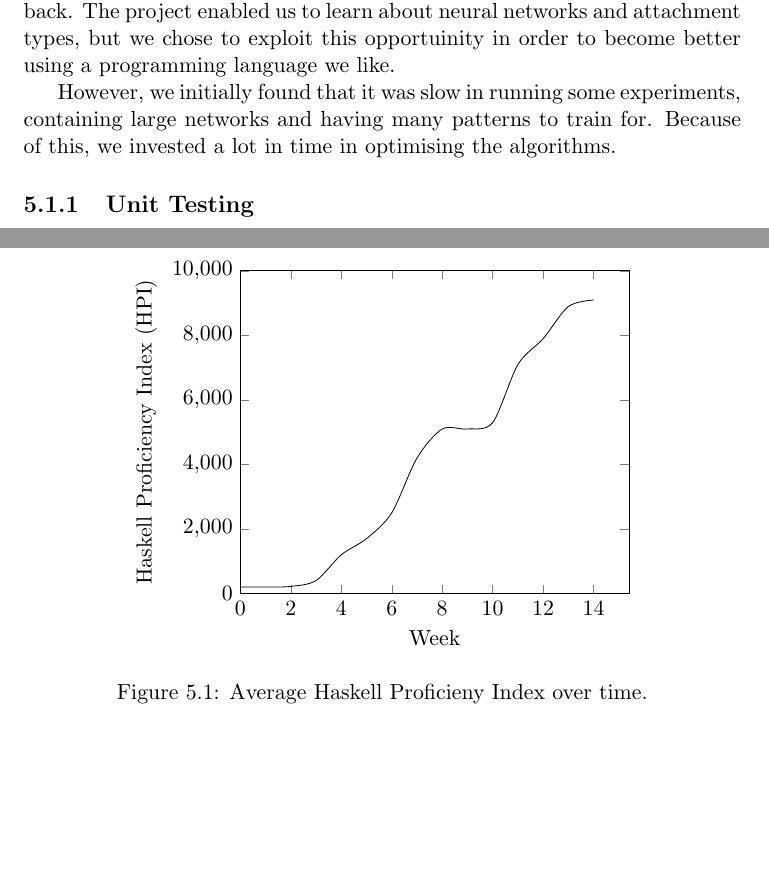
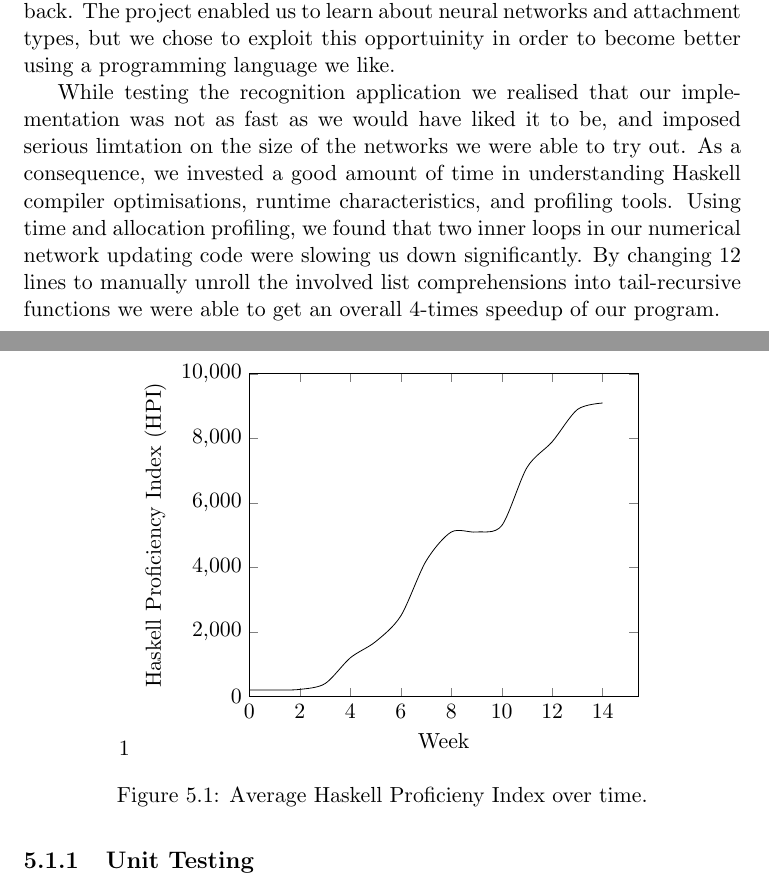
Before and after one commit to imperialhopfield/hopfield, a LaTeX thesis (report/main.tex, which reads report/evaluation.tex): two parts of pages 33 and 34 of 45, joined at a grey line, cut so that both start at the same text, the shorter picture padded with empty space. Compiled offline with pdfLaTeX.

Commit message:
Added new paragraph for evaluation

```diff
--- a/report/evaluation.tex
+++ b/report/evaluation.tex
@@ -24,13 +24,17 @@ There are a lot of advantages of using Haskell, including its clarity and correc
 Using Haskell came with an initial price: while all the group members were familiar with the language due to our course in first year, we soon came to the realisation that we only played with Haskell before. Only with our project we got to see its true beauty and power.
 This early overhead turned out to be very small compared to the benefits and the satisfactions we got back. The project enabled us to learn about neural networks and attachment types, but we chose to exploit this opportuinity in order to become better using a programming language we like.
 \begin{figure}[h]
-  \centering
+  \centering1
 \input{plot-hpi.tex}
 \caption{Average Haskell Proficieny Index over time.}
 \label{fig:Haskell Proficieny Index over time}
 \end{figure}
 
-However, we initially found that it was slow in running some experiments, containing large networks and having many patterns to train for. Because of this, we invested a lot in time in optimising the algorithms.
+While testing the recognition application we realised that our implementation was not as fast as we would have liked it to be, and imposed serious limtation on the size of the networks we were able to try out.
+As a consequence, we invested a good amount of time in understanding Haskell compiler optimisations, runtime characteristics, and profiling tools. Using time and allocation profiling, we found that two inner loops in our numerical network updating code were slowing us down significantly. By changing 12 lines to manually unroll the involved list comprehensions into tail-recursive functions we were able to get an overall 4-times speedup of our program.
+
+
+% already good performance that we achieved through writing code without side effects and ghc's highly optimizing native code generator.
 
 \subsection{Unit Testing}
 
```
